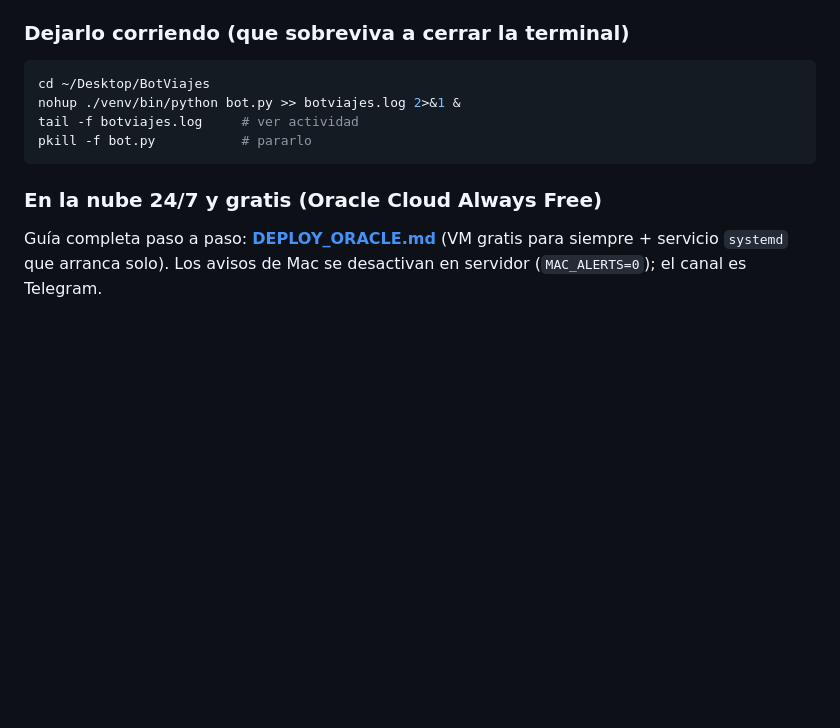
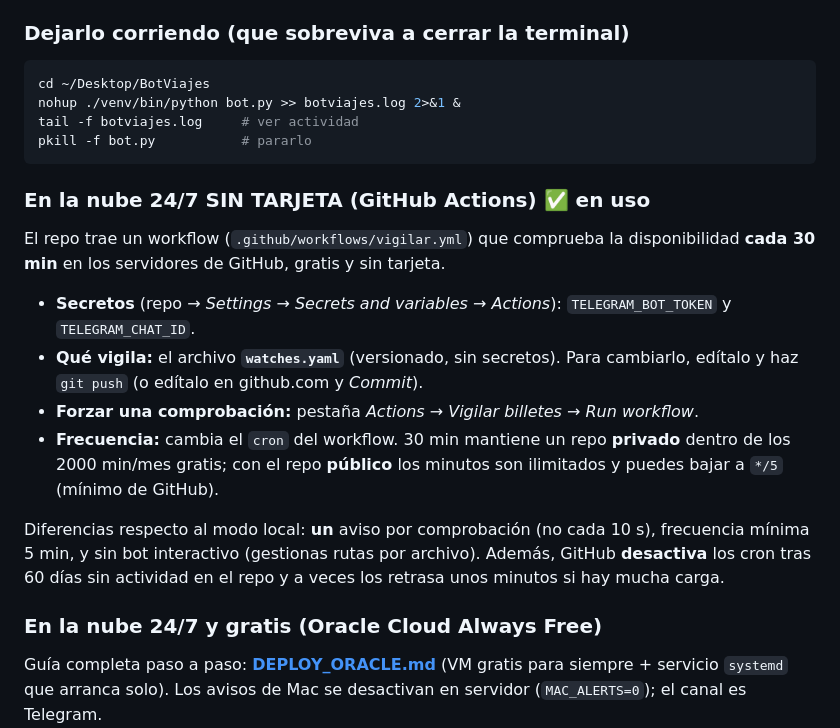
Before and after one commit to seryi47/TrenBot, a Markdown page: README.md, the part around the change. Rendered like a GitHub page; blank space fills up the shorter version.

Commit message:
docs: documentar el despliegue en GitHub Actions (sin tarjeta)
Co-Authored-By: Claude Opus 4.8 (1M context) <noreply@anthropic.com>

````diff
--- a/README.md
+++ b/README.md
@@ -98,6 +98,24 @@ tail -f botviajes.log     # ver actividad
 pkill -f bot.py           # pararlo
 ```
 
+### En la nube 24/7 SIN TARJETA (GitHub Actions) ✅ en uso
+El repo trae un workflow (`.github/workflows/vigilar.yml`) que comprueba la
+disponibilidad **cada 30 min** en los servidores de GitHub, gratis y sin tarjeta.
+
+- **Secretos** (repo → *Settings → Secrets and variables → Actions*):
+  `TELEGRAM_BOT_TOKEN` y `TELEGRAM_CHAT_ID`.
+- **Qué vigila:** el archivo **`watches.yaml`** (versionado, sin secretos). Para
+  cambiarlo, edítalo y haz `git push` (o edítalo en github.com y *Commit*).
+- **Forzar una comprobación:** pestaña *Actions → Vigilar billetes → Run workflow*.
+- **Frecuencia:** cambia el `cron` del workflow. 30 min mantiene un repo **privado**
+  dentro de los 2000 min/mes gratis; con el repo **público** los minutos son
+  ilimitados y puedes bajar a `*/5` (mínimo de GitHub).
+
+Diferencias respecto al modo local: **un** aviso por comprobación (no cada 10 s),
+frecuencia mínima 5 min, y sin bot interactivo (gestionas rutas por archivo).
+Además, GitHub **desactiva** los cron tras 60 días sin actividad en el repo y a
+veces los retrasa unos minutos si hay mucha carga.
+
 ### En la nube 24/7 y gratis (Oracle Cloud Always Free)
 Guía completa paso a paso: **[DEPLOY_ORACLE.md](DEPLOY_ORACLE.md)**
 (VM gratis para siempre + servicio `systemd` que arranca solo). Los avisos de
````
